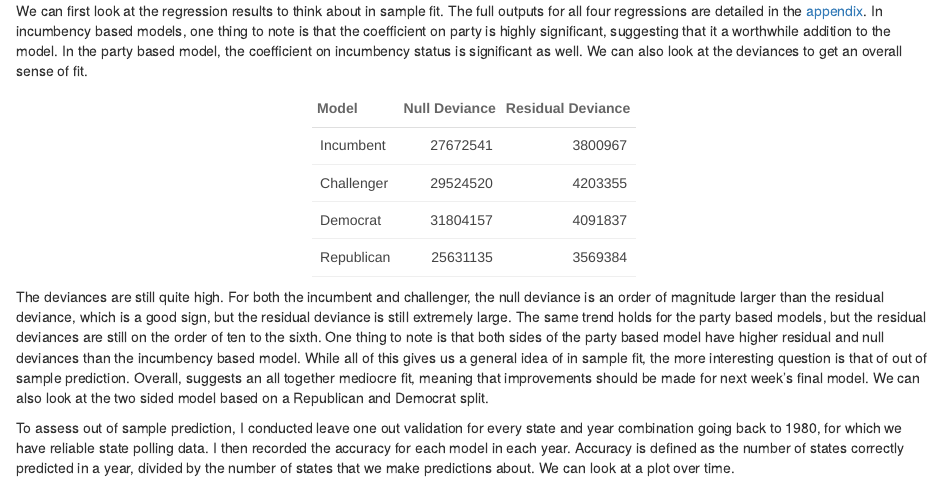
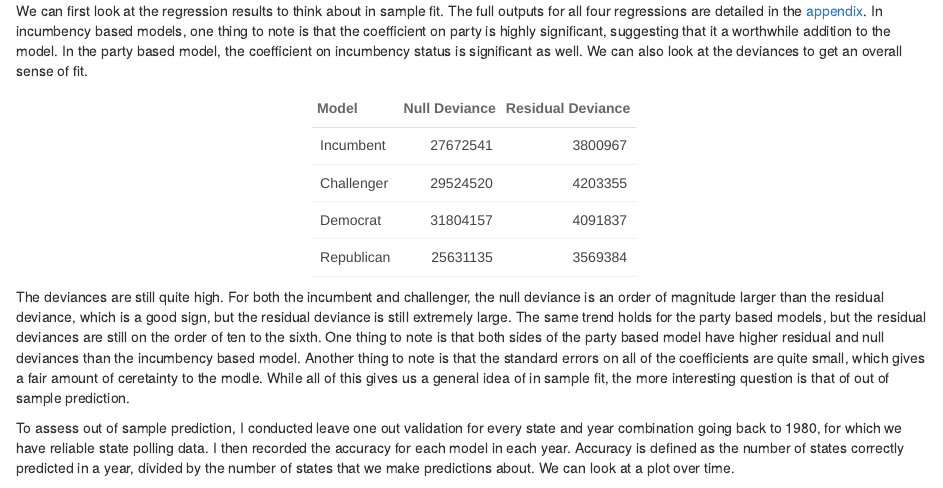
Before and after one commit to samthau/gov1347, an R Markdown document (Full_Markdown/polarization.Rmd): the page in a window 1100 px wide, from 640 px down. Rendered offline with R 4.5, knitr and Pandoc, with nearby package versions; some code elsewhere in the file could not run offline.

````diff
--- a/Full_Markdown/polarization.Rmd
+++ b/Full_Markdown/polarization.Rmd
@@ -199,7 +199,7 @@
 
 ```
 
-The deviances are still quite high. For both the incumbent and challenger, the null deviance is an order of magnitude larger than the residual deviance, which is a good sign, but the residual deviance is still extremely large. The same trend holds for the party based models, but the residual deviances are still on the order of ten to the sixth. One thing to note is that both sides of the party based model have higher residual and null deviances than the incumbency based model. While all of this gives us a general idea of in sample fit, the more interesting question is that of out of sample prediction. Overall, suggests an all together mediocre fit, meaning that improvements should be made for next week's final model. We can also look at the two sided model based on a Republican and Democrat split.
+The deviances are still quite high. For both the incumbent and challenger, the null deviance is an order of magnitude larger than the residual deviance, which is a good sign, but the residual deviance is still extremely large. The same trend holds for the party based models, but the residual deviances are still on the order of ten to the sixth. One thing to note is that both sides of the party based model have higher residual and null deviances than the incumbency based model. Another thing to note is that the standard errors on all of the coefficients are quite small, which gives a fair amount of ceretainty to the modle. While all of this gives us a general idea of in sample fit, the more interesting question is that of out of sample prediction.
 
 To assess out of sample prediction, I conducted leave one out validation for every state and year combination going back to 1980, for which we have reliable state polling data. I then recorded the accuracy for each model in each year. Accuracy is defined as the number of states correctly predicted in a year, divided by the number of states that we make predictions about. We can look at a plot over time.
 
````
Also changed, not shown: Posts/polarization.html, 1 other file.
